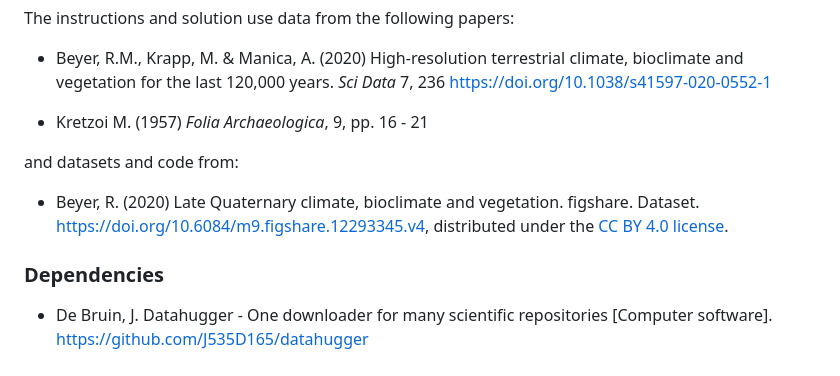
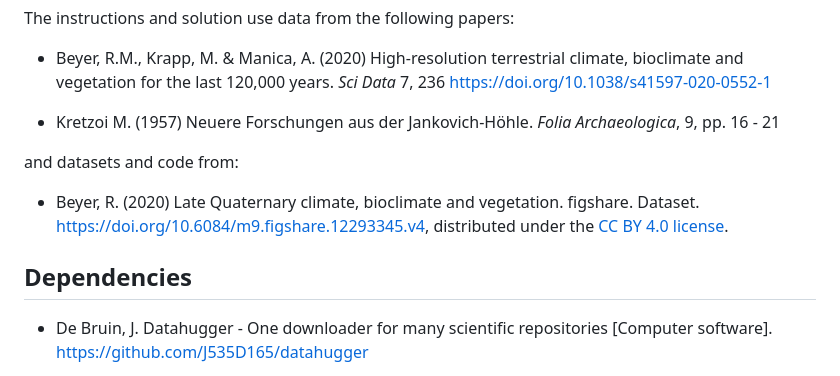
Before and after one commit to EmiliaJarochowska/Yankovich_cave, a Markdown page: README.md, the part around one of its changes. GitHub-like rendering.

```diff
--- a/README.md
+++ b/README.md
@@ -68,13 +59,13 @@ The instructions and solution use data from the following papers:
 
 -   Beyer, R.M., Krapp, M. & Manica, A. (2020) High-resolution terrestrial climate, bioclimate and vegetation for the last 120,000 years. *Sci Data* 7, 236 https://doi.org/10.1038/s41597-020-0552-1
 
--   Kretzoi M. (1957) *Folia Archaeologica*, 9, pp. 16 - 21
+-   Kretzoi M. (1957) Neuere Forschungen aus der Jankovich-Höhle. *Folia Archaeologica*, 9, pp. 16 - 21
 
 and datasets and code from:
 
 -   Beyer, R. (2020) Late Quaternary climate, bioclimate and vegetation. figshare. Dataset. https://doi.org/10.6084/m9.figshare.12293345.v4, distributed under the [CC BY 4.0 license](https://creativecommons.org/licenses/by/4.0/).
 
-### Dependencies
+## Dependencies
 
 -   De Bruin, J. Datahugger - One downloader for many scientific repositories \[Computer software\]. https://github.com/J535D165/datahugger
 
```
Also changed, not shown: other parts of README.md (+29 -38 lines).
